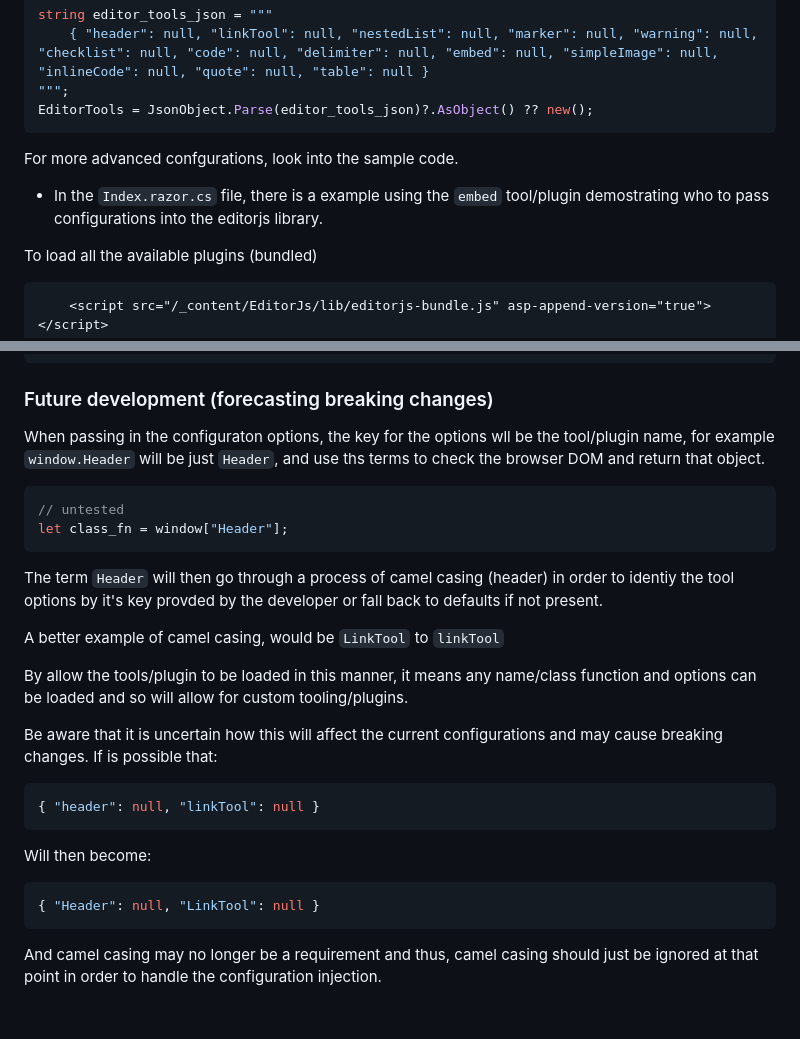
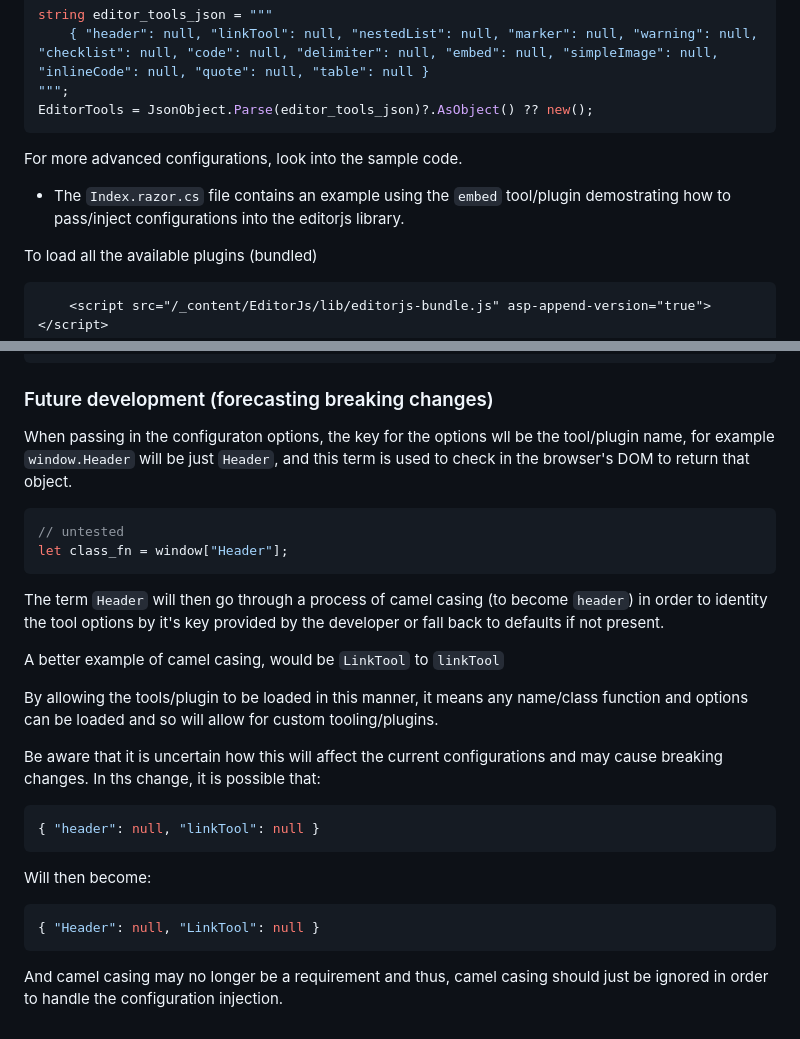
Before and after one commit to kibblewhite/BlazorEditorJs, a Markdown page: BlazorApp/README.md, 2 parts joined by grey strips. Rendered like a GitHub page.

Commit message:
Minor changes to README.md

````diff
--- a/BlazorApp/README.md
+++ b/BlazorApp/README.md
@@ -17,8 +17,8 @@ string editor_tools_json = """
 EditorTools = JsonObject.Parse(editor_tools_json)?.AsObject() ?? new();
 ```
 
-For more advanced confgurations, look into the sample code.
-- In the `Index.razor.cs` file, there is a example using the `embed` tool/plugin demostrating who to pass configurations into the editorjs library.
+For more advanced configurations, look into the sample code.
+- The `Index.razor.cs` file contains an example using the `embed` tool/plugin demostrating how to pass/inject configurations into the editorjs library.
 
 
 To load all the available plugins (bundled)
@@ -46,20 +46,20 @@ Or load only the plugins that is required (editorjs/dist/editor.js mandatory)
 
 ### Future development (forecasting breaking changes)
 
-When passing in the configuraton options, the key for the options wll be the tool/plugin name, for example `window.Header` will be just `Header`, and use ths terms to check the browser DOM and return that object.
+When passing in the configuraton options, the key for the options wll be the tool/plugin name, for example `window.Header` will be just `Header`, and this term is used to check in the browser's DOM to return that object.
 
 ```js
 // untested
 let class_fn = window["Header"];
 ```
 
-The term `Header` will then go through a process of camel casing (header) in order to identiy the tool options by it's key provded by the developer or fall back to defaults if not present.
+The term `Header` will then go through a process of camel casing (to become `header`) in order to identity the tool options by it's key provided by the developer or fall back to defaults if not present.
 
 A better example of camel casing, would be `LinkTool` to `linkTool`
 
-By allow the tools/plugin to be loaded in this manner, it means any name/class function and options can be loaded and so will allow for custom tooling/plugins.
+By allowing the tools/plugin to be loaded in this manner, it means any name/class function and options can be loaded and so will allow for custom tooling/plugins.
 
-Be aware that it is uncertain how this will affect the current configurations and may cause breaking changes. If is possible that:
+Be aware that it is uncertain how this will affect the current configurations and may cause breaking changes. In ths change, it is possible that:
 
 ```json
 { "header": null, "linkTool": null }
@@ -71,4 +71,4 @@ Will then become:
 { "Header": null, "LinkTool": null }
 ```
 
-And camel casing may no longer be a requirement and thus, camel casing should just be ignored at that point in order to handle the configuration injection.
+And camel casing may no longer be a requirement and thus, camel casing should just be ignored in order to handle the configuration injection.
````
